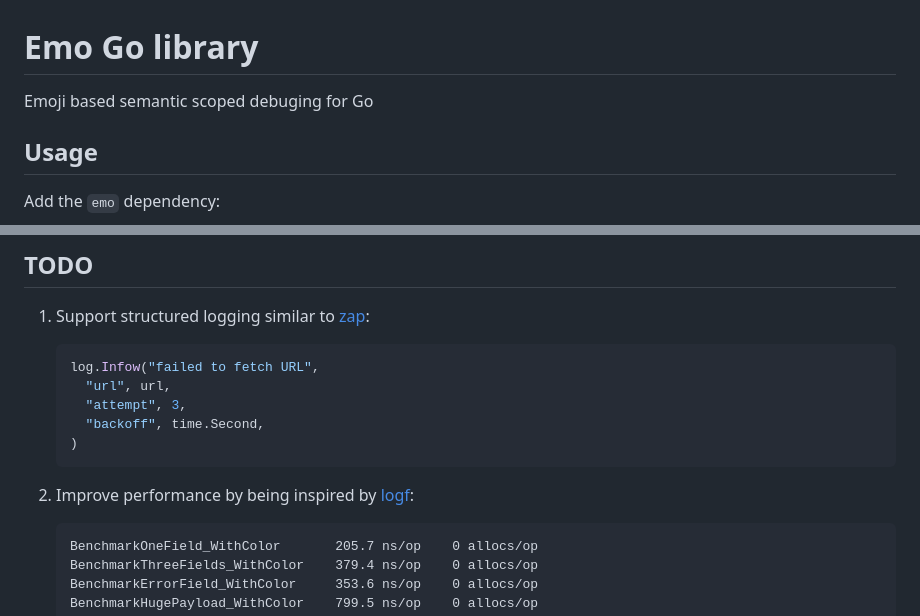
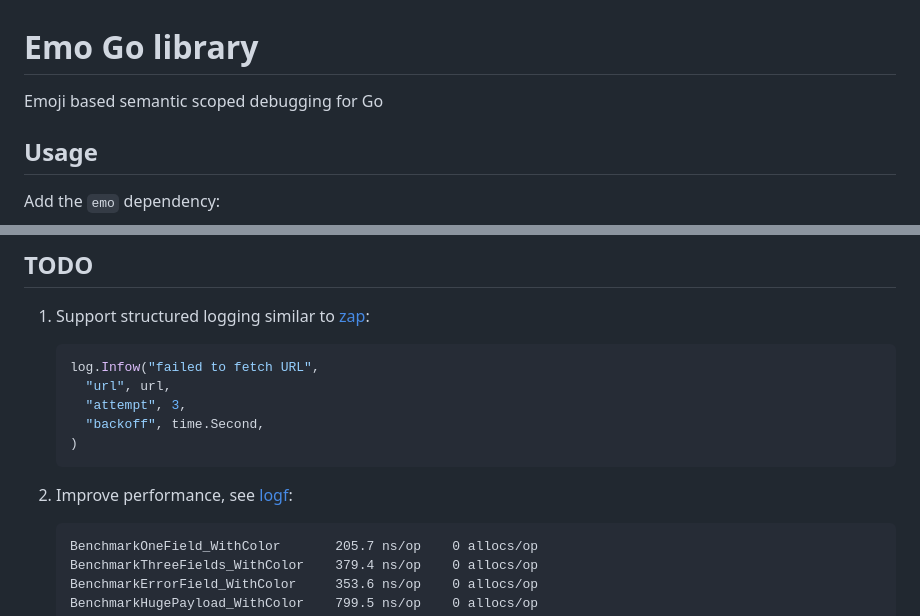
Before and after one commit to LynxAIeu/emo, a Markdown page: doc/go/README.md, 2 parts joined by grey strips. GitHub-like rendering.

Commit message:
typo: debugging

````diff
--- a/doc/go/README.md
+++ b/doc/go/README.md
@@ -1,6 +1,6 @@
 # Emo Go library
 
-Emoji based semantic scoped debuging for Go
+Emoji based semantic scoped debugging for Go
 
 ## Usage
 
@@ -299,7 +298,7 @@ emo.GlobalTracing(true)
     )
     ```
 
-2. Improve performance by being inspired by [logf](https://github.com/zerodha/logf):
+2. Improve performance, see [logf](https://github.com/zerodha/logf):
 
        BenchmarkOneField_WithColor       205.7 ns/op    0 allocs/op
        BenchmarkThreeFields_WithColor    379.4 ns/op    0 allocs/op
````
Also changed, not shown: other parts of doc/go/README.md (+0 -1 lines).
